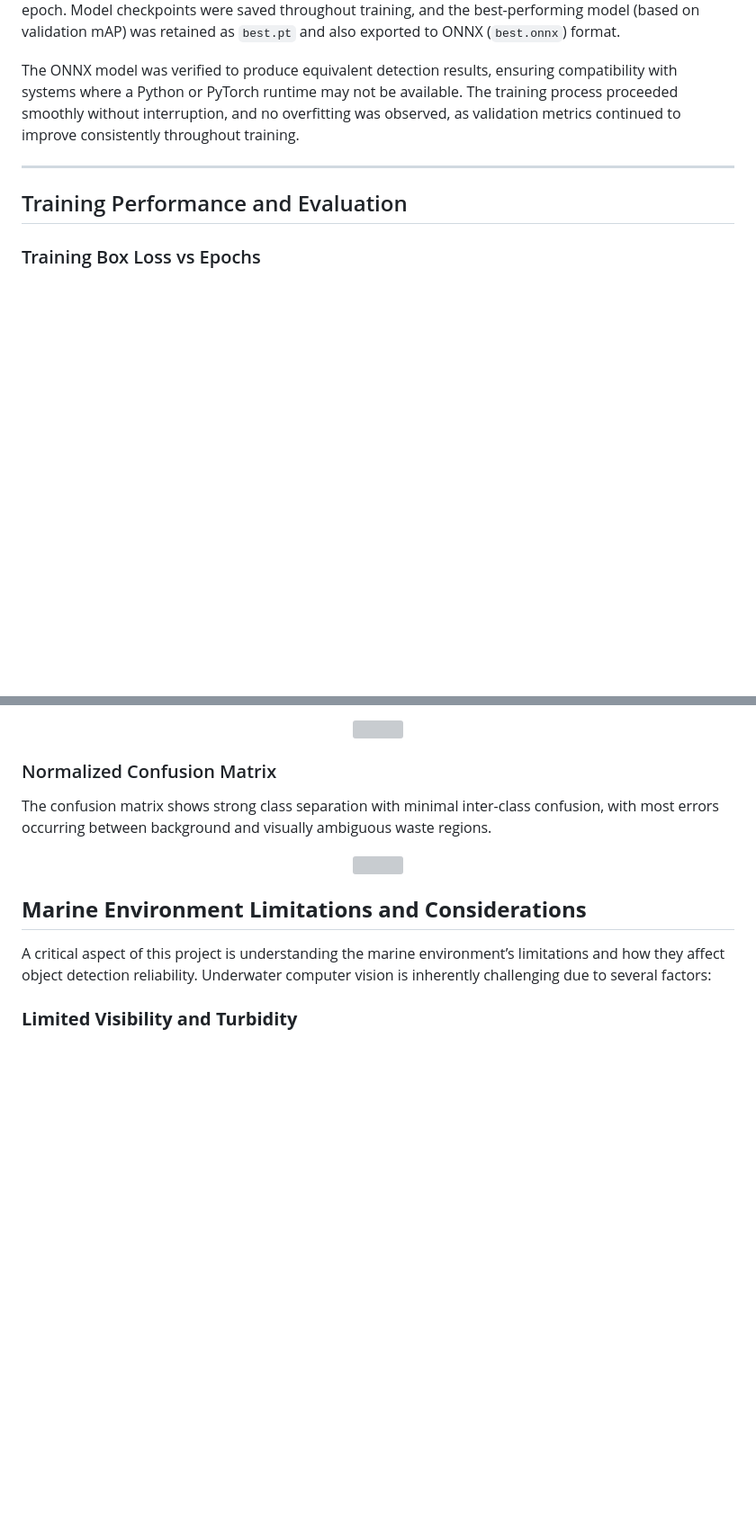
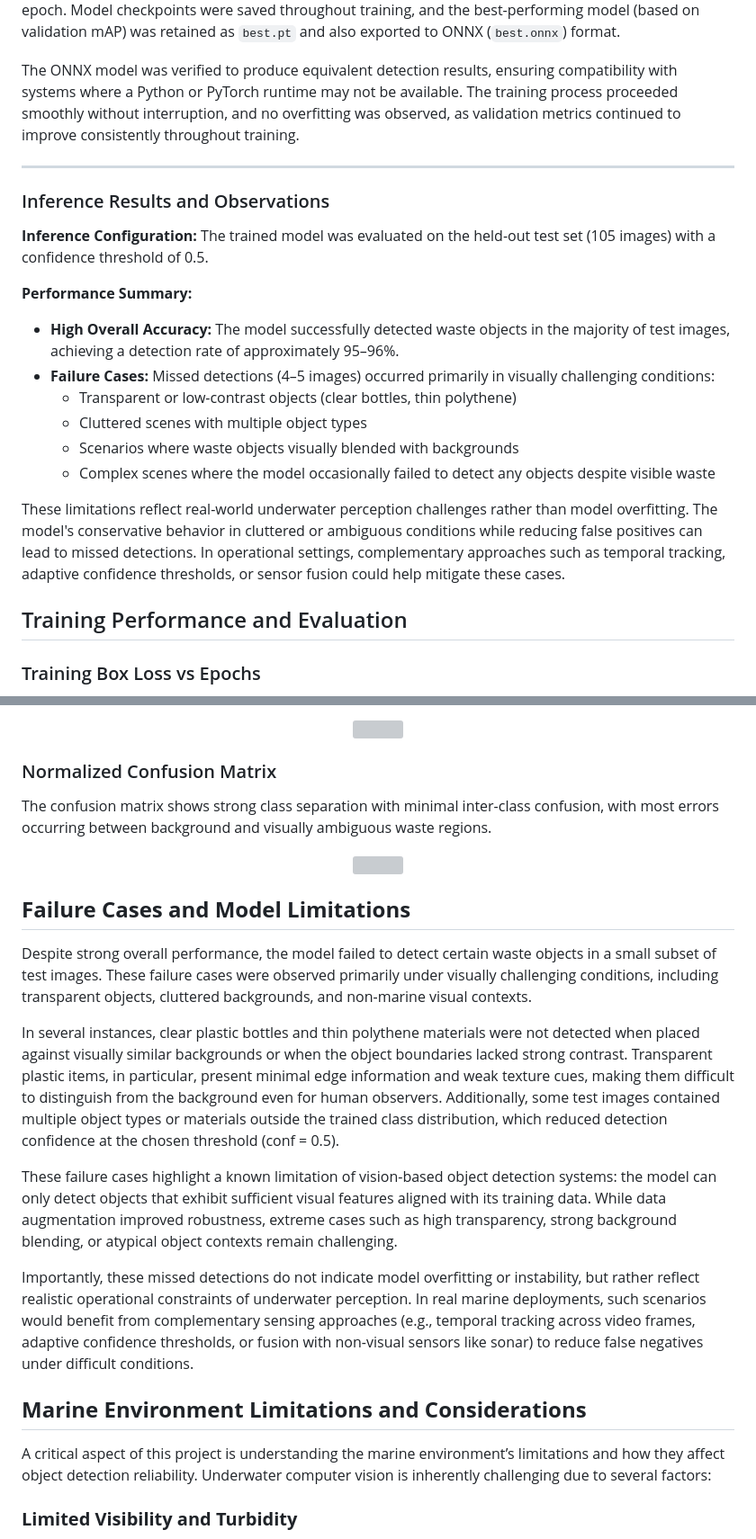
Before and after one commit to nafizreza/project-aqua-final, a Markdown page: report.md, 2 parts joined by grey strips. Shown at 90% size. GitHub-like rendering; blank space fills up the shorter version; grey boxes are pictures that could not be loaded.

```diff
--- a/report.md
+++ b/report.md
@@ -43,6 +43,20 @@ The model was initialized with pretrained weights and configured to detect the t
 The ONNX model was verified to produce equivalent detection results, ensuring compatibility with systems where a Python or PyTorch runtime may not be available. The training process proceeded smoothly without interruption, and no overfitting was observed, as validation metrics continued to improve consistently throughout training.
 
 ---
+### Inference Results and Observations
+
+**Inference Configuration:** The trained model was evaluated on the held-out test set (105 images) with a confidence threshold of 0.5.
+
+**Performance Summary:**
+- **High Overall Accuracy:** The model successfully detected waste objects in the majority of test images, achieving a detection rate of approximately 95–96%.
+- **Failure Cases:** Missed detections (4–5 images) occurred primarily in visually challenging conditions:
+  - Transparent or low-contrast objects (clear bottles, thin polythene)
+  - Cluttered scenes with multiple object types
+  - Scenarios where waste objects visually blended with backgrounds
+  - Complex scenes where the model occasionally failed to detect any objects despite visible waste
+
+These limitations reflect real-world underwater perception challenges rather than model overfitting. The model's conservative behavior in cluttered or ambiguous conditions while reducing false positives can lead to missed detections. In operational settings, complementary approaches such as temporal tracking, adaptive confidence thresholds, or sensor fusion could help mitigate these cases.
+
 ## Training Performance and Evaluation
 
 ### Training Box Loss vs Epochs
@@ -75,6 +89,15 @@ The confusion matrix shows strong class separation with minimal inter-class conf
   <img src="problem-3-ml/performanceGraphs/confusion_matrix_normalized.png" width="500">
 </p>
 
+## **Failure Cases and Model Limitations**
+
+Despite strong overall performance, the model failed to detect certain waste objects in a small subset of test images. These failure cases were observed primarily under visually challenging conditions, including transparent objects, cluttered backgrounds, and non-marine visual contexts.
+
+In several instances, clear plastic bottles and thin polythene materials were not detected when placed against visually similar backgrounds or when the object boundaries lacked strong contrast. Transparent plastic items, in particular, present minimal edge information and weak texture cues, making them difficult to distinguish from the background even for human observers. Additionally, some test images contained multiple object types or materials outside the trained class distribution, which reduced detection confidence at the chosen threshold (conf = 0.5).
+
+These failure cases highlight a known limitation of vision-based object detection systems: the model can only detect objects that exhibit sufficient visual features aligned with its training data. While data augmentation improved robustness, extreme cases such as high transparency, strong background blending, or atypical object contexts remain challenging.
+
+Importantly, these missed detections do not indicate model overfitting or instability, but rather reflect realistic operational constraints of underwater perception. In real marine deployments, such scenarios would benefit from complementary sensing approaches (e.g., temporal tracking across video frames, adaptive confidence thresholds, or fusion with non-visual sensors like sonar) to reduce false negatives under difficult conditions.
 ## **Marine Environment Limitations and Considerations**
 
 A critical aspect of this project is understanding the marine environment’s limitations and how they affect object detection reliability. Underwater computer vision is inherently challenging due to several factors:
```
